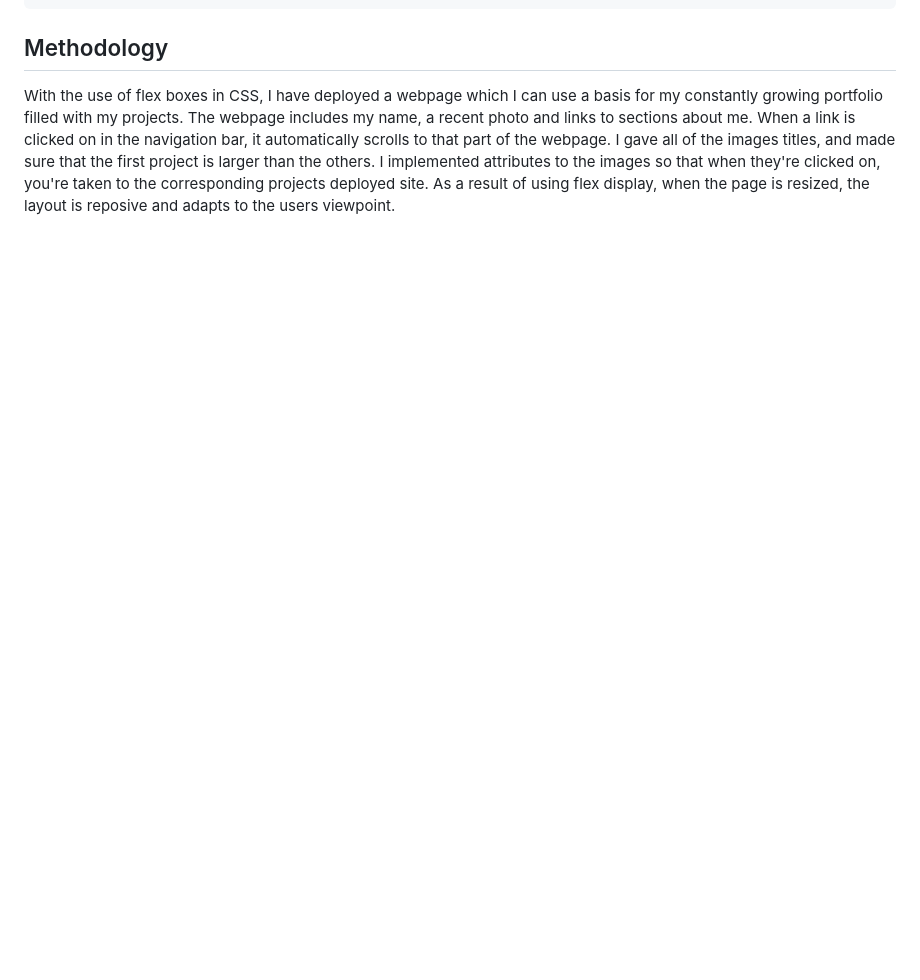
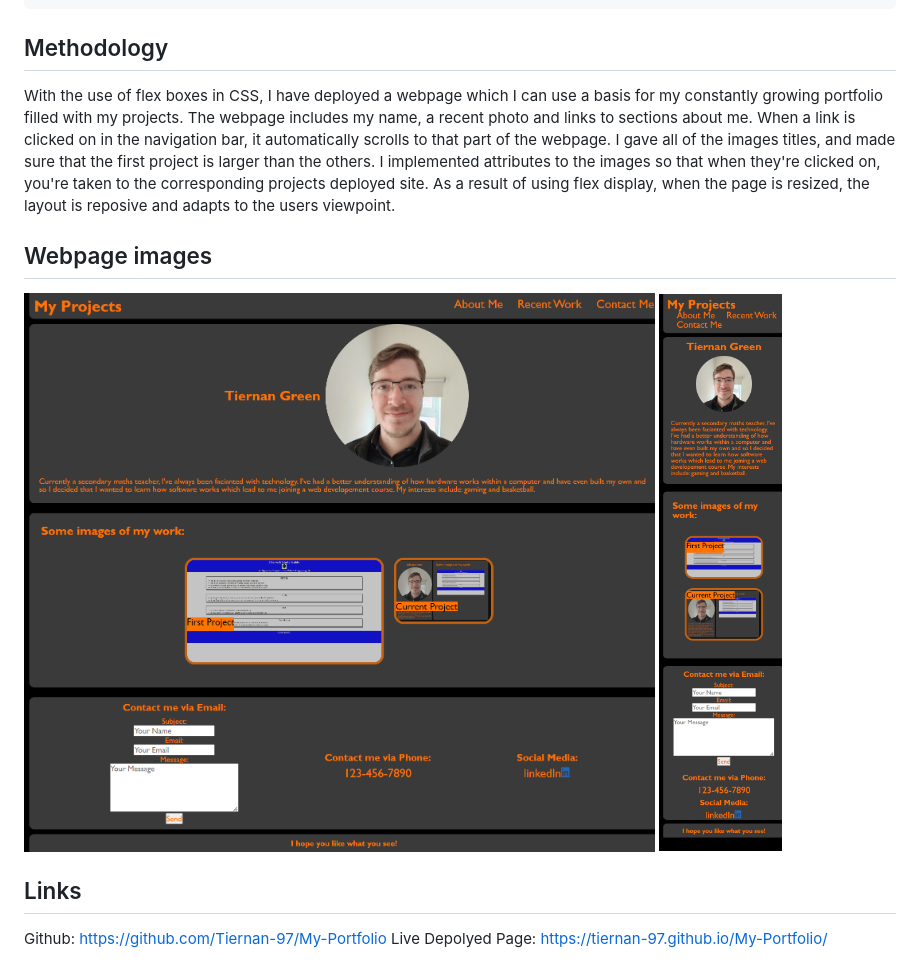
Before and after one commit to Tiernan-97/My-Portfolio, a Markdown page: README.md, the part around the change. GitHub-like rendering; pictures changed too: assets/fullscreen.png (added), assets/smallerscreen.png (added); blank space fills up the shorter version.

Commit message:
updated the README to include pictures and links

```diff
--- a/README.md
+++ b/README.md
@@ -32,3 +32,13 @@ THEN I am presented with a responsive layout that adapts to my viewport
 ## Methodology
 
 With the use of flex boxes in CSS, I have deployed a webpage which I can use a basis for my constantly growing portfolio filled with my projects. The webpage includes my name, a recent photo and links to sections about me. When a link is clicked on in the navigation bar, it automatically scrolls to that part of the webpage. I gave all of the images titles, and made sure that the first project is larger than the others. I implemented attributes to the images so that when they're clicked on, you're taken to the corresponding projects deployed site. As a result of using flex display, when the page is resized, the layout is reposive and adapts to the users viewpoint.
+
+## Webpage images
+
+<img src=./assets/fullscreen.png alt="fullscreen">
+<img src=./assets/smallerscreen.png alt="smallerscreen">
+
+## Links
+
+Github: https://github.com/Tiernan-97/My-Portfolio
+Live Depolyed Page: https://tiernan-97.github.io/My-Portfolio/
```
